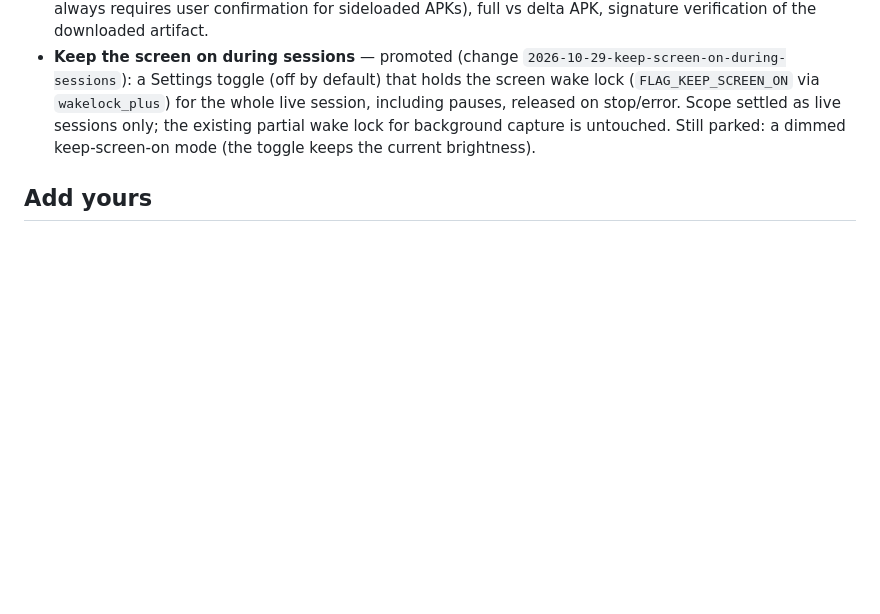
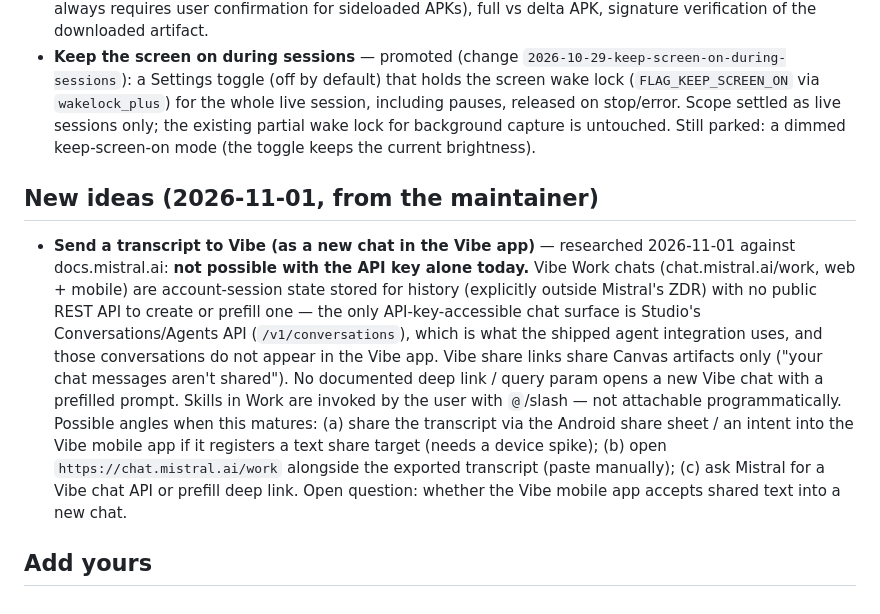
Before and after one commit to Hendriksie/VoxGale, a Markdown page: docs/ideas.md, the part around the change. Drawn GitHub-style; blank space fills up the shorter version.

Commit message:
send-transcript-to-agent: record device verification (spike-notes), mark 1.1/6.3 verified
User confirmed on device 2026-11-01: loop fix works, agent picker + send +
reply/tokens/persistence/share all work end-to-end. Remaining unspiked item
(long-transcript size limit) noted in spike-notes.md. Also parks the
researched 'send transcript to Vibe as a new chat' idea in docs/ideas.md
(not possible via API key today; options listed).

```diff
--- a/docs/ideas.md
+++ b/docs/ideas.md
@@ -78,6 +78,27 @@ historical v1 plan lives at [project-plan.md](project-plan.md).
   wake lock for background capture is untouched. Still parked: a dimmed
   keep-screen-on mode (the toggle keeps the current brightness).
 
+## New ideas (2026-11-01, from the maintainer)
+
+- **Send a transcript to Vibe (as a new chat in the Vibe app)** — researched
+  2026-11-01 against docs.mistral.ai: **not possible with the API key alone
+  today.** Vibe Work chats (chat.mistral.ai/work, web + mobile) are
+  account-session state stored for history (explicitly outside Mistral's
+  ZDR) with no public REST API to create or prefill one — the only
+  API-key-accessible chat surface is Studio's Conversations/Agents API
+  (`/v1/conversations`), which is what the shipped agent integration uses,
+  and those conversations do not appear in the Vibe app. Vibe share links
+  share Canvas artifacts only ("your chat messages aren't shared"). No
+  documented deep link / query param opens a new Vibe chat with a prefilled
+  prompt. Skills in Work are invoked by the user with `@`/slash — not
+  attachable programmatically. Possible angles when this matures: (a) share
+  the transcript via the Android share sheet / an intent into the Vibe
+  mobile app if it registers a text share target (needs a device spike);
+  (b) open `https://chat.mistral.ai/work` alongside the exported transcript
+  (paste manually); (c) ask Mistral for a Vibe chat API or prefill deep link.
+  Open question: whether the Vibe mobile app accepts shared text into a new
+  chat.
+
 ## Add yours
 
 <!-- One idea per bullet: what it is, why it would be good, open questions. -->
```
Also changed, not shown: 2 other files.
